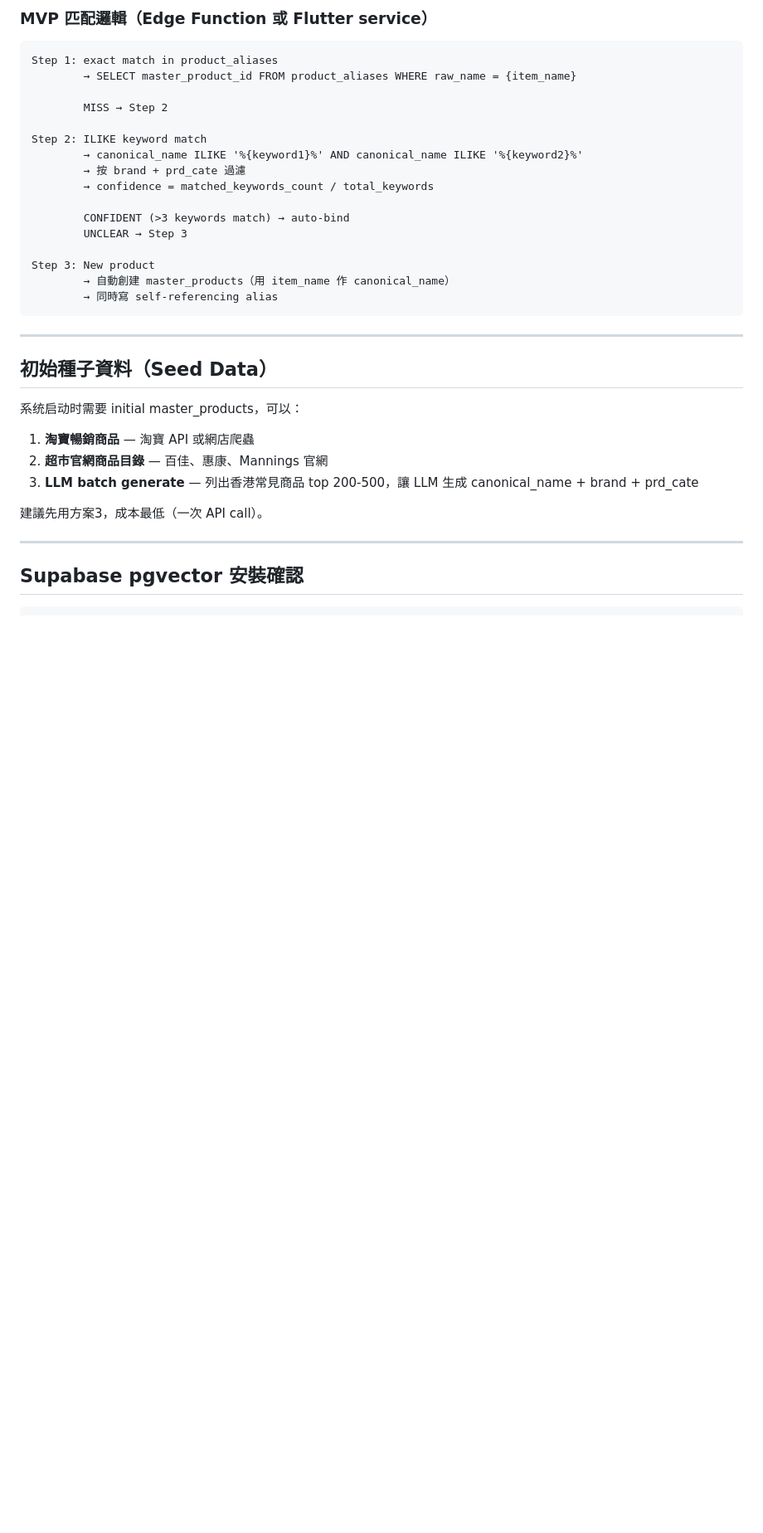
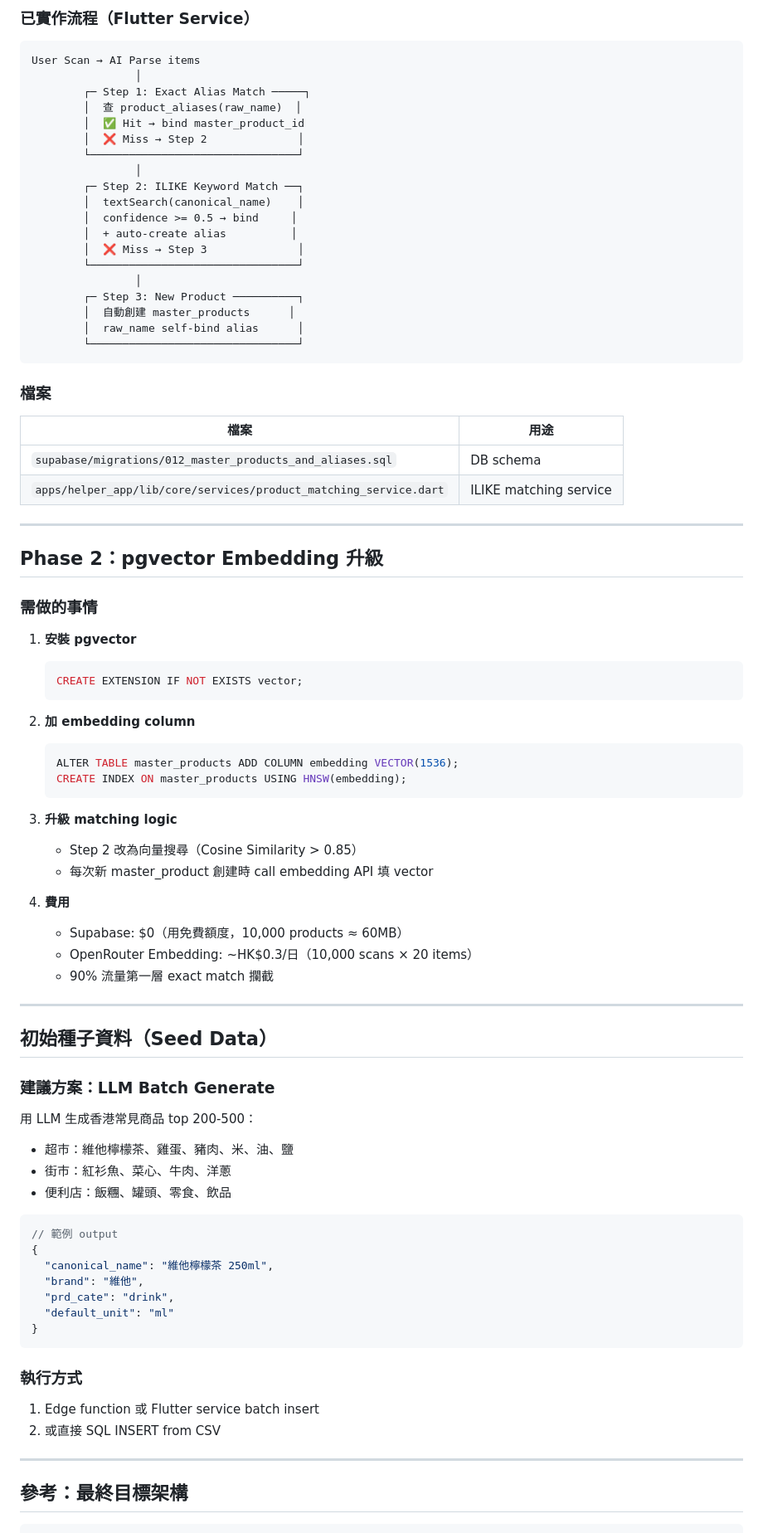
Before and after one commit to Automate-claw/maidledger, a Markdown page: docs/product-matching.md, the part around one of its changes. Shown at 83% size. GitHub-like rendering; blank space fills up the shorter version.

Commit message:
docs: update product-matching.md with Phase 1 completed status

````diff
--- a/docs/product-matching.md
+++ b/docs/product-matching.md
@@ -94,40 +35,90 @@ CREATE INDEX idx_master_products_search ON master_products USING GIN(to_tsvector
 ```
 
-### MVP 匹配邏輯（Edge Function 或 Flutter service）
+### 已實作流程（Flutter Service）
 
 ```
-Step 1: exact match in product_aliases
-        → SELECT master_product_id FROM product_aliases WHERE raw_name = {item_name}
+User Scan → AI Parse items
+                │
+        ┌─ Step 1: Exact Alias Match ─────┐
+        │  查 product_aliases(raw_name)  │
+        │  ✅ Hit → bind master_product_id
+        │  ❌ Miss → Step 2              │
+        └────────────────────────────────┘
+                │
+        ┌─ Step 2: ILIKE Keyword Match ──┐
+        │  textSearch(canonical_name)    │
+        │  confidence >= 0.5 → bind     │
+        │  + auto-create alias          │
+        │  ❌ Miss → Step 3              │
+        └────────────────────────────────┘
+                │
+        ┌─ Step 3: New Product ──────────┐
+        │  自動創建 master_products      │
+        │  raw_name self-bind alias      │
+        └────────────────────────────────┘
+```
 
-        MISS → Step 2
+### 檔案
 
-Step 2: ILIKE keyword match
-        → canonical_name ILIKE '%{keyword1}%' AND canonical_name ILIKE '%{keyword2}%'
-        → 按 brand + prd_cate 過濾
-        → confidence = matched_keywords_count / total_keywords
+| 檔案 | 用途 |
+|------|------|
+| `supabase/migrations/012_master_products_and_aliases.sql` | DB schema |
+| `apps/helper_app/lib/core/services/product_matching_service.dart` | ILIKE matching service |
 
-        CONFIDENT (>3 keywords match) → auto-bind
-        UNCLEAR → Step 3
+---
 
-Step 3: New product
-        → 自動創建 master_products（用 item_name 作 canonical_name）
-        → 同時寫 self-referencing alias
-```
+## Phase 2：pgvector Embedding 升級
+
+### 需做的事情
+
+1. **安裝 pgvector**
+   ```sql
+   CREATE EXTENSION IF NOT EXISTS vector;
+   ```
+
+2. **加 embedding column**
+   ```sql
+   ALTER TABLE master_products ADD COLUMN embedding VECTOR(1536);
+   CREATE INDEX ON master_products USING HNSW(embedding);
+   ```
+
+3. **升級 matching logic**
+   - Step 2 改為向量搜尋（Cosine Similarity > 0.85）
+   - 每次新 master_product 創建時 call embedding API 填 vector
+
+4. **費用**
+   - Supabase: $0（用免費額度，10,000 products ≈ 60MB）
+   - OpenRouter Embedding: ~HK$0.3/日（10,000 scans × 20 items）
+   - 90% 流量第一層 exact match 攔截
 
 ---
 
 ## 初始種子資料（Seed Data）
 
-系统启动时需要 initial master_products，可以：
+### 建議方案：LLM Batch Generate
 
-1. **淘寶暢銷商品** — 淘寶 API 或網店爬蟲
-2. **超市官網商品目錄** — 百佳、惠康、Mannings 官網
-3. **LLM batch generate** — 列出香港常見商品 top 200-500，讓 LLM 生成 canonical_name + brand + prd_cate
+用 LLM 生成香港常見商品 top 200-500：
+- 超市：維他檸檬茶、雞蛋、豬肉、米、油、鹽
+- 街市：紅衫魚、菜心、牛肉、洋蔥
+- 便利店：飯糰、罐頭、零食、飲品
 
-建議先用方案3，成本最低（一次 API call）。
+```json
+// 範例 output
+{
+  "canonical_name": "維他檸檬茶 250ml",
+  "brand": "維他",
+  "prd_cate": "drink",
+  "default_unit": "ml"
+}
+```
+
+### 執行方式
+
+1. Edge function 或 Flutter service batch insert
+2. 或直接 SQL INSERT from CSV
 
 ---
 
-## Supabase pgvector 安裝確認
+## 參考：最終目標架構
 
 ```sql
````
Also changed, not shown: other parts of docs/product-matching.md (+27 -91 lines).
